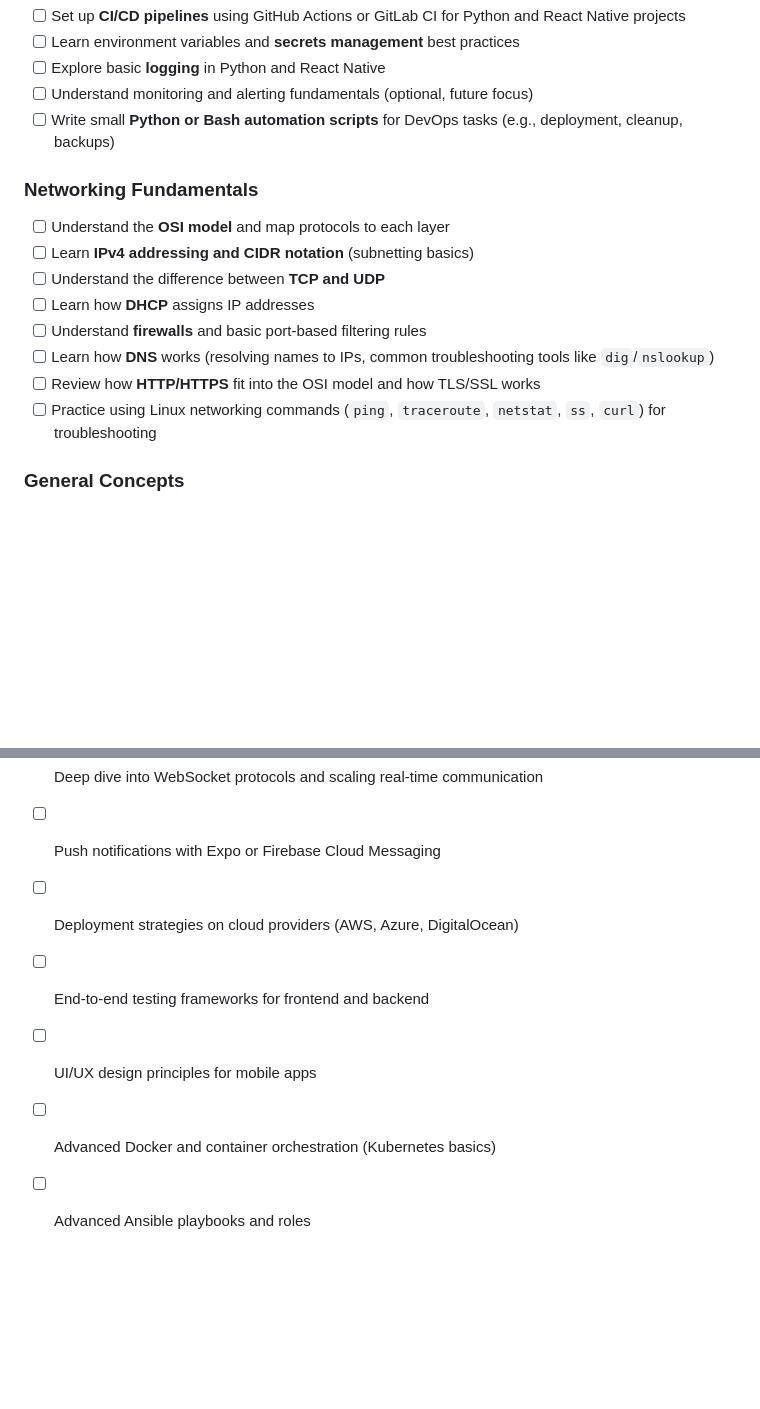
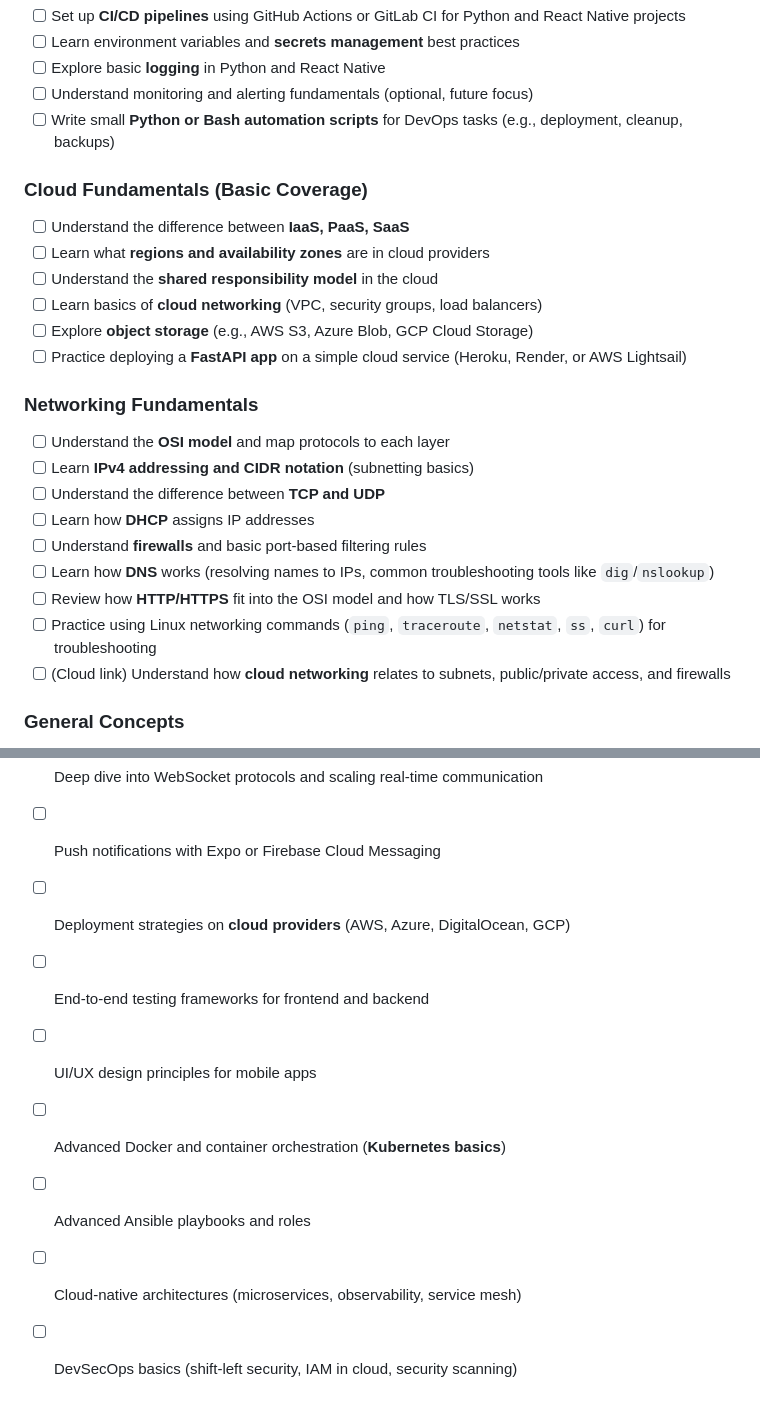
Before and after one commit to Rappich/Matchify, a Markdown page: Docs/LEARNINGPLAN.MD, 2 parts joined by grey strips. Drawn GitHub-style; blank space fills up the shorter version.

```diff
--- a/Docs/LEARNINGPLAN.MD
+++ b/Docs/LEARNINGPLAN.MD
@@ -45,6 +45,14 @@
 - [ ] Understand monitoring and alerting fundamentals (optional, future focus)
 - [ ] Write small **Python or Bash automation scripts** for DevOps tasks (e.g., deployment, cleanup, backups)
 
+### Cloud Fundamentals (Basic Coverage)
+- [ ] Understand the difference between **IaaS, PaaS, SaaS**
+- [ ] Learn what **regions and availability zones** are in cloud providers
+- [ ] Understand the **shared responsibility model** in the cloud
+- [ ] Learn basics of **cloud networking** (VPC, security groups, load balancers)
+- [ ] Explore **object storage** (e.g., AWS S3, Azure Blob, GCP Cloud Storage)
+- [ ] Practice deploying a **FastAPI app** on a simple cloud service (Heroku, Render, or AWS Lightsail)
+
 ### Networking Fundamentals
 - [ ] Understand the **OSI model** and map protocols to each layer
 - [ ] Learn **IPv4 addressing and CIDR notation** (subnetting basics)
@@ -54,6 +62,7 @@
 - [ ] Learn how **DNS** works (resolving names to IPs, common troubleshooting tools like `dig`/`nslookup`)
 - [ ] Review how **HTTP/HTTPS** fit into the OSI model and how TLS/SSL works
 - [ ] Practice using Linux networking commands (`ping`, `traceroute`, `netstat`, `ss`, `curl`) for troubleshooting
+- [ ] (Cloud link) Understand how **cloud networking** relates to subnets, public/private access, and firewalls
 
 ### General Concepts
 - [ ] Understand the difference between **authentication and authorization**
@@ -69,8 +78,10 @@
 - [ ] More advanced FastAPI features (dependency injection, middleware)
 - [ ] Deep dive into WebSocket protocols and scaling real-time communication
 - [ ] Push notifications with Expo or Firebase Cloud Messaging
-- [ ] Deployment strategies on cloud providers (AWS, Azure, DigitalOcean)
+- [ ] Deployment strategies on **cloud providers** (AWS, Azure, DigitalOcean, GCP)
 - [ ] End-to-end testing frameworks for frontend and backend
 - [ ] UI/UX design principles for mobile apps
-- [ ] Advanced Docker and container orchestration (Kubernetes basics)
+- [ ] Advanced Docker and container orchestration (**Kubernetes basics**)
 - [ ] Advanced Ansible playbooks and roles
+- [ ] Cloud-native architectures (microservices, observability, service mesh)
+- [ ] DevSecOps basics (shift-left security, IAM in cloud, security scanning)
```
